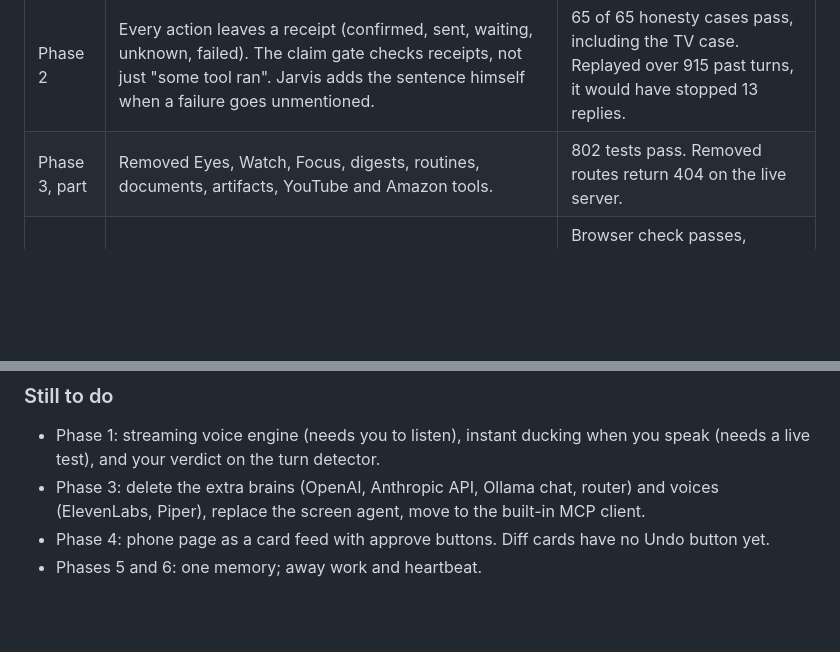
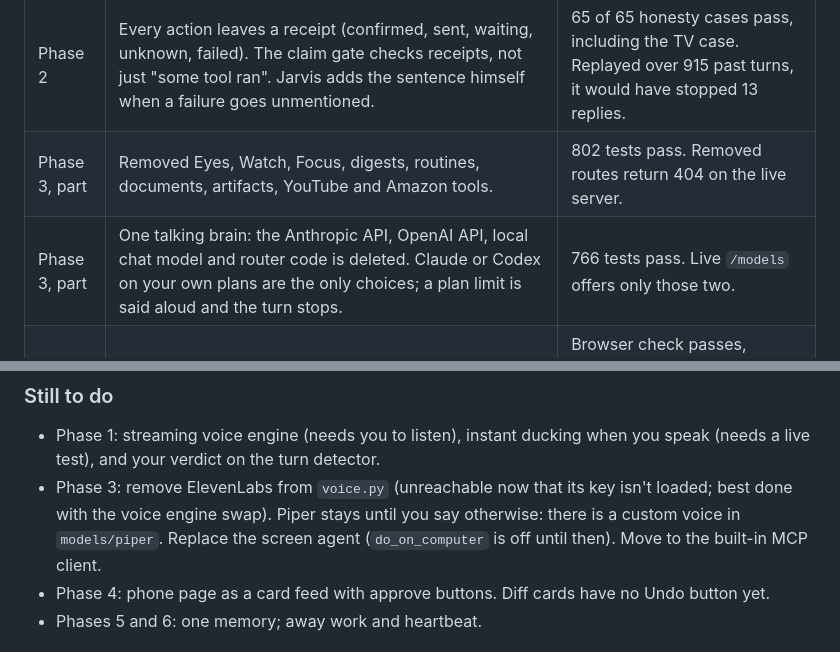
Before and after one commit to benlema830-crypto/jarvis, a Markdown page: docs/plans/MAKEOVER-PLAN.md, 2 parts joined by grey strips. Rendered like a GitHub page; blank space fills up the shorter version.

Commit message:
Makeover plan: log the one-brain step

```diff
--- a/docs/plans/MAKEOVER-PLAN.md
+++ b/docs/plans/MAKEOVER-PLAN.md
@@ -333,6 +333,7 @@ Where the sections above say the Brain page, graph, holo or orb are deleted, thi
 | Phase 1, part | End-of-turn model (Smart Turn v3.2) ends a finished sentence after 0.32 s of silence; the old 1.2 s timer is the fallback. A tool running over 1.2 s gets a few spoken words. A newly saved fact no longer restarts the brain session. | Model told finished from unfinished phrases on 8 of 10 synthesised samples, 23 ms each. **Not yet heard by you in real use.** |
 | Phase 2 | Every action leaves a receipt (confirmed, sent, waiting, unknown, failed). The claim gate checks receipts, not just "some tool ran". Jarvis adds the sentence himself when a failure goes unmentioned. | 65 of 65 honesty cases pass, including the TV case. Replayed over 915 past turns, it would have stopped 13 replies. |
 | Phase 3, part | Removed Eyes, Watch, Focus, digests, routines, documents, artifacts, YouTube and Amazon tools. | 802 tests pass. Removed routes return 404 on the live server. |
+| Phase 3, part | One talking brain: the Anthropic API, OpenAI API, local chat model and router code is deleted. Claude or Codex on your own plans are the only choices; a plan limit is said aloud and the turn stops. | 766 tests pass. Live `/models` offers only those two. |
 | Phase 4 | Console view inside the Jarvis page (switch in the top bar, or Ctrl+.). Page tidy-up. `j` command for any terminal. | Browser check passes, including 30 Console assertions. Live page shows 10 real device tiles. `j` answered in 1.1 s (plain) and 1.9 s (with a lookup). |
 
 ### What the measurements corrected
@@ -346,7 +347,7 @@ Where the sections above say the Brain page, graph, holo or orb are deleted, thi
 ### Still to do
 
 - Phase 1: streaming voice engine (needs you to listen), instant ducking when you speak (needs a live test), and your verdict on the turn detector.
-- Phase 3: delete the extra brains (OpenAI, Anthropic API, Ollama chat, router) and voices (ElevenLabs, Piper), replace the screen agent, move to the built-in MCP client.
+- Phase 3: remove ElevenLabs from `voice.py` (unreachable now that its key isn't loaded; best done with the voice engine swap). Piper stays until you say otherwise: there is a custom voice in `models/piper`. Replace the screen agent (`do_on_computer` is off until then). Move to the built-in MCP client.
 - Phase 4: phone page as a card feed with approve buttons. Diff cards have no Undo button yet.
 - Phases 5 and 6: one memory; away work and heartbeat.
 
```
